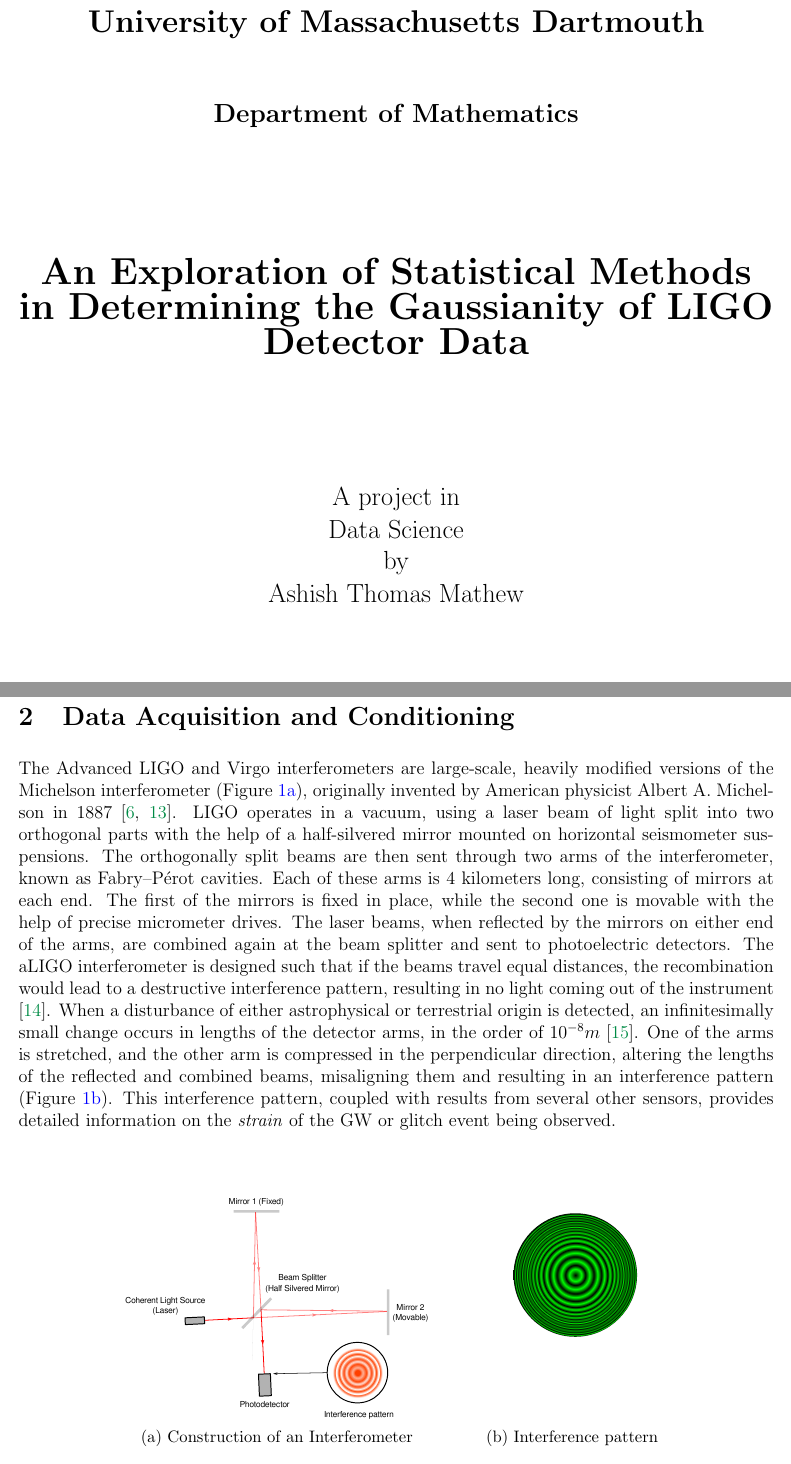
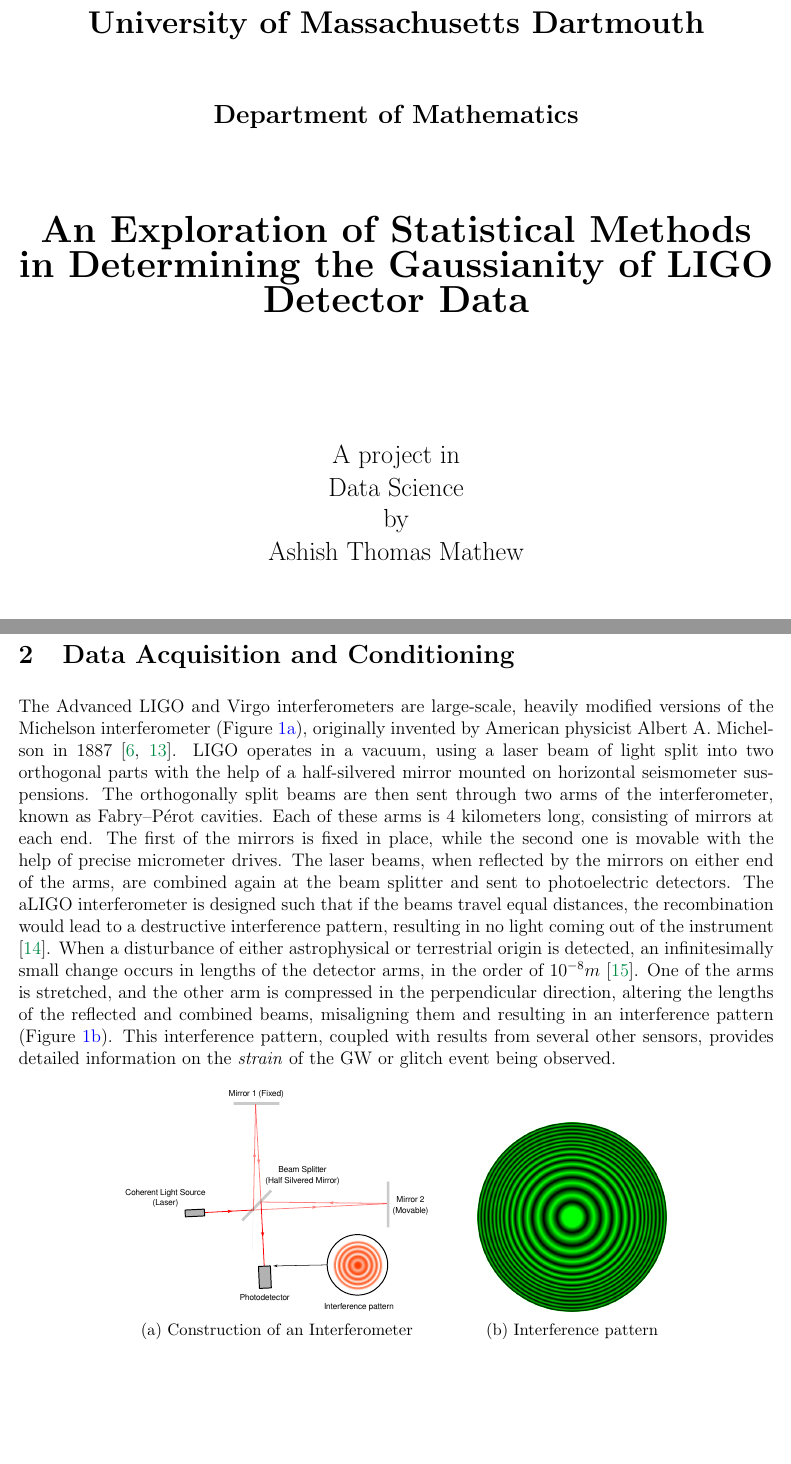
Before and after one commit to ashishmathew0297/gwpy-experiments, a LaTeX document (report/main.tex): two parts of pages 1 and 4 of 8, joined at a grey line, cut so that both start at the same text, the shorter picture padded with empty space. Compiled offline with pdfLaTeX.

Commit message:
Set up pdf generation

```diff
--- a/report/main.tex
+++ b/report/main.tex
@@ -23,7 +23,6 @@
 \usepackage{dirtytalk}
 \usepackage{scrextend}
 \usepackage{multicol}
-\usepackage[inkscapelatex=false]{svg}
 \usepackage{booktabs}
 
 \addbibresource{references.bib}
@@ -46,8 +45,8 @@ letterpaper,
 % right=0.75in,
 left=0.8in,
 right=0.8in,
-top=0.7in,
-bottom=0.85in
+top=0.8in,
+bottom=0.8in
 }
 
 % \title{Application of Multithreading to the Floyd-Steinberg Dithering Algorithm for Image Manipulation}
@@ -61,14 +60,14 @@ bottom=0.85in
 
 \begin{titlepage}
     \centering
-    \vspace{3cm}
+    \vfill
     {\LARGE \textbf{University of Massachusetts Dartmouth}}\\[1.5cm]
-    {\Large \textbf{Department of Mathematics}}\\[3cm]
+    {\Large \textbf{Department of Mathematics}}\\[2cm]
     {\huge \textbf{An Exploration of Statistical Methods in Determining the Gaussianity of LIGO Detector Data}}\\[3cm]
     {\Large A project in}\\[0.2cm]
     {\Large Data Science}\\[0.2cm]
     {\Large by}\\[0.2cm]
-    {\Large Ashish Thomas Mathew}\\[3cm]
+    {\Large Ashish Thomas Mathew}\\[2.5cm]
     {\Large Submitted in Partial Fulfillment of the}\\[0.5cm]
     {\Large Requirements for the Degree of}\\[0.5cm]
     {\Large Master of Science}\\[2cm]
@@ -120,14 +119,14 @@ bottom=0.85in
   \centering
   \begin{subfigure}[t]{0.4\textwidth}
     \centering
-    \includesvg[width=\textwidth]{images/interferometer.svg}
+    \includegraphics[width=\textwidth]{images/interferometer.pdf}
     \caption{Construction of an Interferometer}
     \label{fig:interferometer}
   \end{subfigure}
   \hspace{25px}
   \begin{subfigure}[t]{0.25\textwidth}
     \centering
-    \includesvg[width=\textwidth]{images/interference_pattern.svg}
+    \includegraphics[width=\textwidth]{images/interference_pattern.png}
     \caption{Interference pattern}
     \label{fig:sinusoidal_fringes}
   \end{subfigure}
```
Also changed, not shown: report/images/data_acquisition_preparation.pdf (added), report/images/data_acquisition_preparation.svg (deleted), report/images/interference_pattern.png (added), report/images/interference_pattern.svg (deleted), report/images/interferometer.pdf (added), report/images/interferometer.svg (deleted), report/main.pdf (added), report/main.tex (2 more changed lines), 1 other file.
